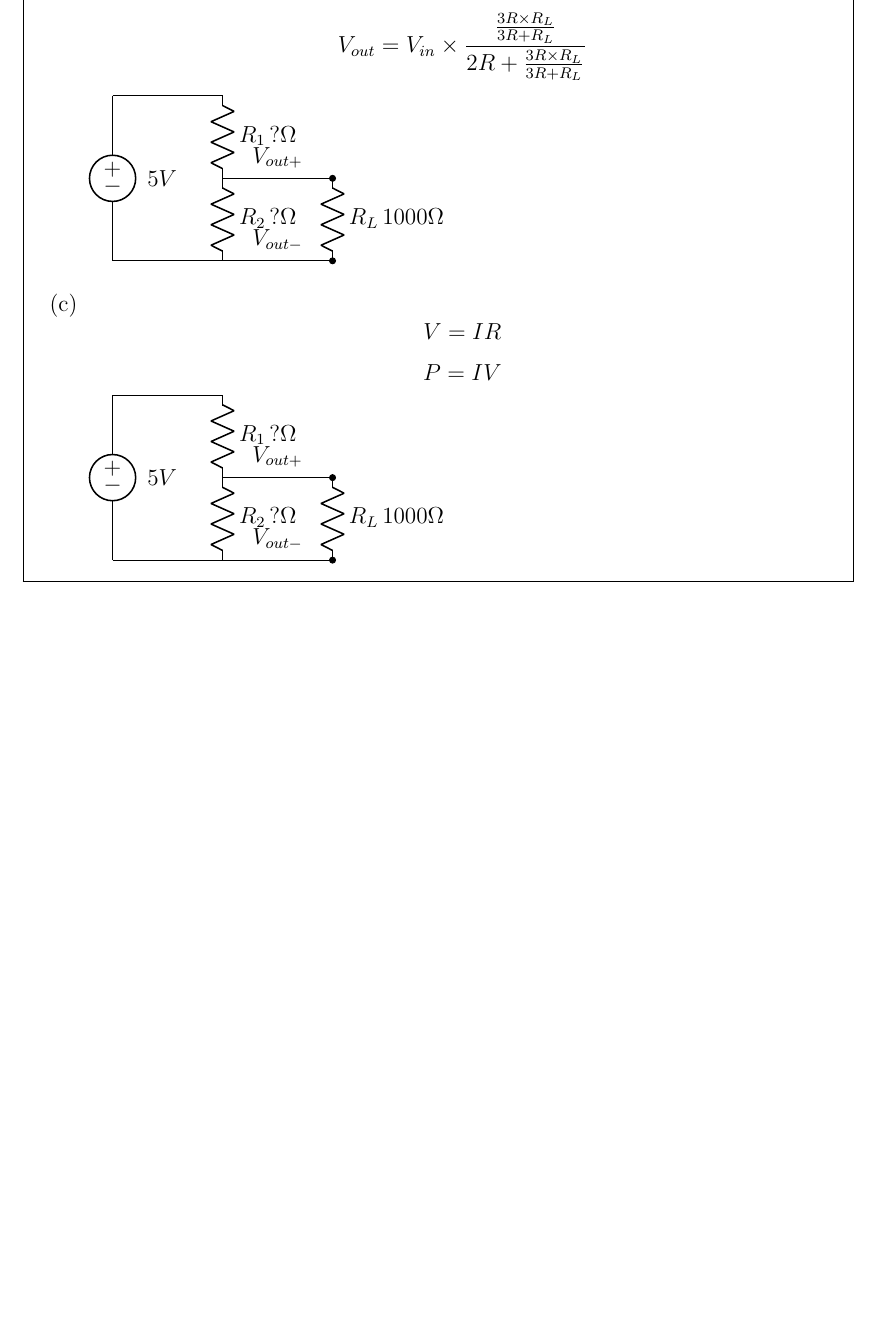
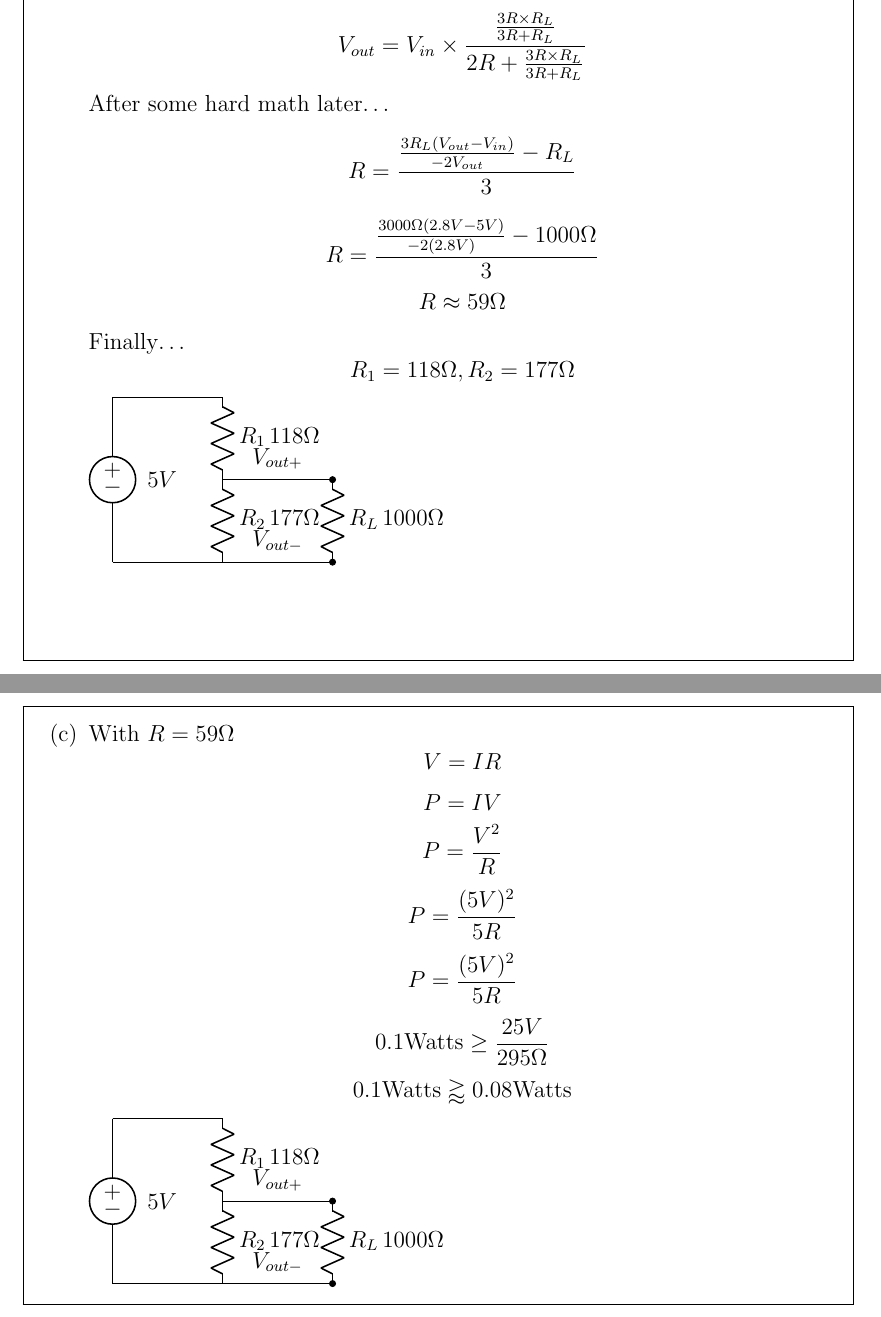
Before and after one commit to Sinnaminty/PHY_240_Basic_Electronics, a LaTeX problem sheet (Homework/H4/homework.tex): part of page 3 of 3 before the commit and two parts of pages 3 and 4 of 4 after it, the two joined at a grey line, cut so that both start at the same text, the shorter picture padded with empty space. Compiled offline with pdfLaTeX.

Commit message:
Finished Homework 4 AAAAAA

```diff
--- a/Homework/H4/homework.tex
+++ b/Homework/H4/homework.tex
@@ -120,12 +120,26 @@ V_{out} = V_{in} \times \frac{\frac{3R \times R_L}{3R + R_L}}{2R + \frac{3R \tim
 \[
 V_{out} = V_{in} \times \frac{\frac{3R \times R_L}{3R + R_L}}{2R + \frac{3R \times R_L}{3R + R_L}}
 \]
+After some hard math later\dots
+\[
+R=\frac{\frac{3R_L(V_{out}-V_{in})}{-2V_{out}}-R_L}{3}
+\]
+\[
+R=\frac{\frac{3000\Omega(2.8V-5V)}{-2(2.8V)}-1000\Omega}{3}
+\]
+\[
+R\approx 59\Omega
+\]
+Finally\dots
+\[
+R_1=118\Omega , R_2=177\Omega
+\]
 \begin{circuitikz}[american voltages]
 \draw
   (0,3) to[V=$5V$] (0,0)
   (0,3) -- (2,3)
-  to[R=$R_1\, ?\Omega$] (2,1.5)
-  to[R=$R_2\, ?\Omega$] (2,0)
+  to[R=$R_1\, 118\Omega$] (2,1.5)
+  to[R=$R_2\, 177\Omega$] (2,0)
   (2,1.5) to [short, -*, l=$V_{out+}$] (4,1.5)
   to[R=$R_L\, 1000\Omega$] (4,0)
   (0,0) -- (2,0)
@@ -135,18 +149,34 @@ V_{out} = V_{in} \times \frac{\frac{3R \times R_L}{3R + R_L}}{2R + \frac{3R \tim
 \newpage
 % c)
 \part
+With $R=59\Omega$
 \[
 V=IR
 \]
 \[
 P=IV
 \]
+\[
+P=\frac{V^2}{R}
+\]
+\[
+P=\frac{(5V)^2}{5R}
+\]
+\[
+P=\frac{(5V)^2}{5R}
+\]
+\[
+0.1 \text{Watts} \geq \frac{25V}{295\Omega}
+\]
+\[
+0.1 \text{Watts} \gtrapprox 0.08 \text{Watts}
+\]
 \begin{circuitikz}[american voltages]
 \draw
   (0,3) to[V=$5V$] (0,0)
   (0,3) -- (2,3)
-  to[R=$R_1\, ?\Omega$] (2,1.5)
-  to[R=$R_2\, ?\Omega$] (2,0)
+  to[R=$R_1\, 118\Omega$] (2,1.5)
+  to[R=$R_2\, 177\Omega$] (2,0)
   (2,1.5) to [short, -*, l=$V_{out+}$] (4,1.5)
   to[R=$R_L\, 1000\Omega$] (4,0)
   (0,0) -- (2,0)
```
Also changed, not shown: Homework/H4/homework.pdf.
